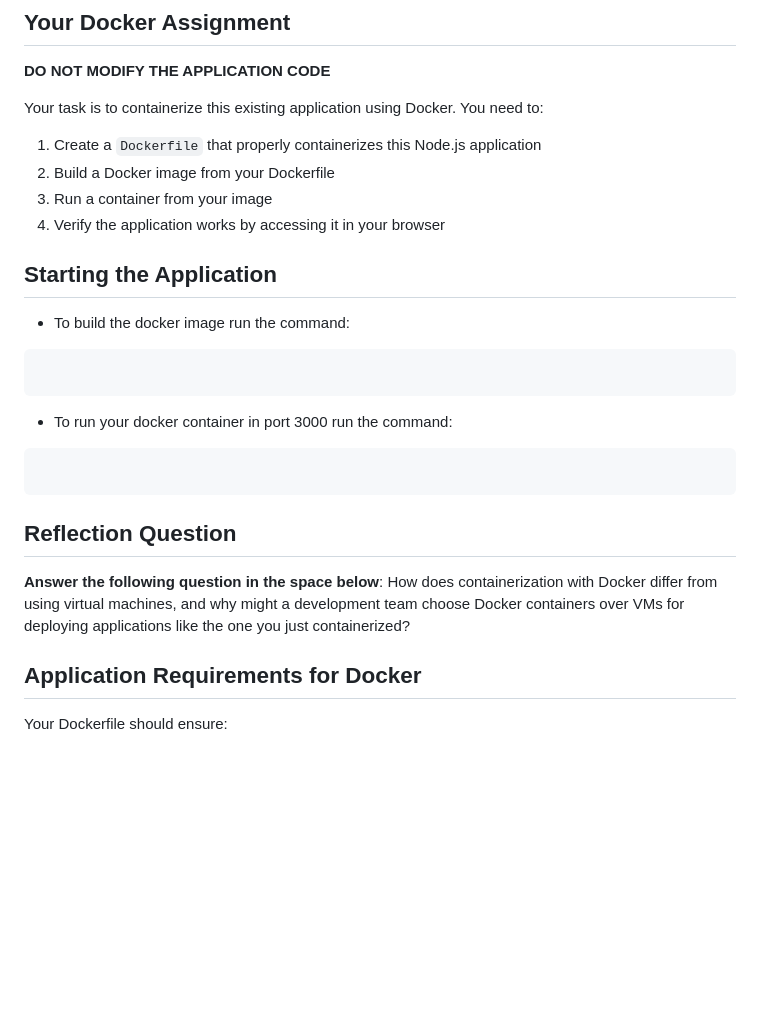
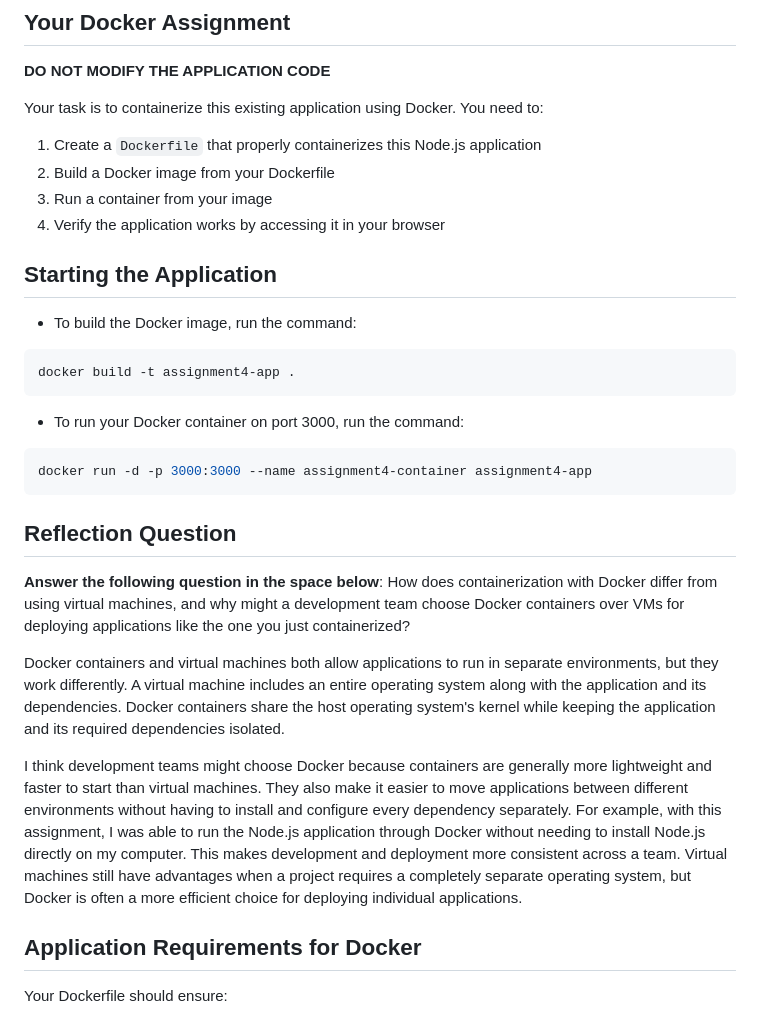
Before and after one commit to KavonAllen/assignment4, a Markdown page: README.md, the part around one of its changes. Drawn GitHub-style; blank space fills up the shorter version.

Commit message:
Complete Docker containerization assignment

````diff
--- a/README.md
+++ b/README.md
@@ -36,23 +36,28 @@ Your task is to containerize this existing application using Docker. You need to
 3. Run a container from your image
 4. Verify the application works by accessing it in your browser
 
+
 ## Starting the Application
 
-- To build the docker image run the command:
+- To build the Docker image, run the command:
 
 ```bash
-
+docker build -t assignment4-app .
 ```
 
-- To run your docker container in port 3000 run the command:
+- To run your Docker container on port 3000, run the command:
 
 ```bash
+docker run -d -p 3000:3000 --name assignment4-container assignment4-app
+```
 
-```
 
 ## Reflection Question
 **Answer the following question in the space below**: How does containerization with Docker differ from using virtual machines, and why might a development team choose Docker containers over VMs for deploying applications like the one you just containerized?
 
+Docker containers and virtual machines both allow applications to run in separate environments, but they work differently. A virtual machine includes an entire operating system along with the application and its dependencies. Docker containers share the host operating system's kernel while keeping the application and its required dependencies isolated.
+
+I think development teams might choose Docker because containers are generally more lightweight and faster to start than virtual machines. They also make it easier to move applications between different environments without having to install and configure every dependency separately. For example, with this assignment, I was able to run the Node.js application through Docker without needing to install Node.js directly on my computer. This makes development and deployment more consistent across a team. Virtual machines still have advantages when a project requires a completely separate operating system, but Docker is often a more efficient choice for deploying individual applications.
 
 
 ## Application Requirements for Docker
````
Also changed, not shown: other parts of README.md (+11 -0 lines), images/api-screenshot.png (added), images/app-screenshot.png (added), 1 other file.
